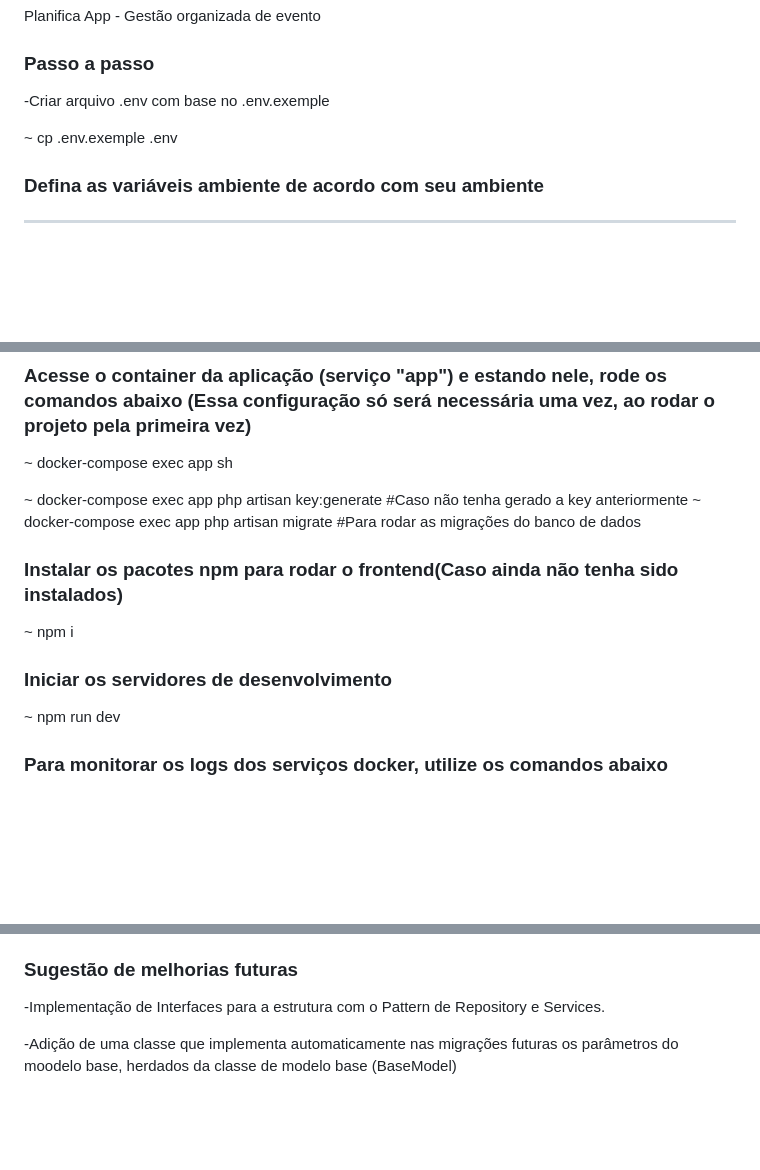
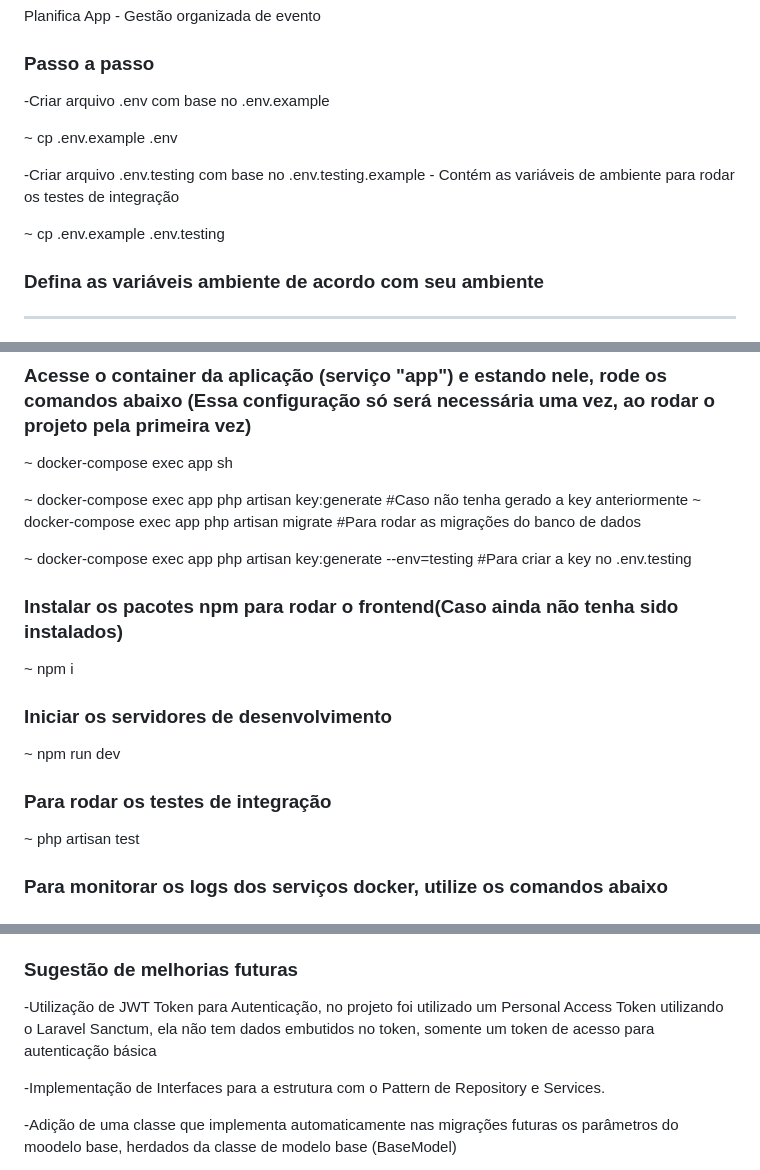
Before and after one commit to hitalosalucci/planifica-app, a Markdown page: README.md, 3 parts joined by grey strips. Drawn GitHub-style; blank space fills up the shorter version.

Commit message:
DOCS: Update Readme

```diff
--- a/README.md
+++ b/README.md
@@ -1,9 +1,13 @@
 Planifica App - Gestão organizada de evento
 
 ### Passo a passo
--Criar arquivo .env com base no .env.exemple
+-Criar arquivo .env com base no .env.example
 
-~ cp .env.exemple .env
+~ cp .env.example .env
+
+-Criar arquivo .env.testing com base no .env.testing.example - Contém as variáveis de ambiente para rodar os testes de integração
+
+~ cp .env.example .env.testing
 
 ### Defina as variáveis ambiente de acordo com seu ambiente
 -----
@@ -24,6 +28,8 @@ Planifica App - Gestão organizada de evento
 ~ docker-compose exec app php artisan key:generate #Caso não tenha gerado a key anteriormente
 ~ docker-compose exec app php artisan migrate #Para rodar as migrações do banco de dados
 
+~ docker-compose exec app php artisan key:generate --env=testing #Para criar a key no .env.testing
+
 <!-- ### Configure o ambiente laravel
 
 ~ docker-compose run --rm artisan key:generate
@@ -36,6 +42,9 @@ Planifica App - Gestão organizada de evento
 
 ### Iniciar os servidores de desenvolvimento
 ~ npm run dev
+
+### Para rodar os testes de integração
+~ php artisan test
 
 ### Para monitorar os logs dos serviços docker, utilize os comandos abaixo
 
@@ -84,6 +93,8 @@ Contém:
 
 ### Sugestão de melhorias futuras
 
+-Utilização de JWT Token para Autenticação, no projeto foi utilizado um Personal Access Token utilizando o Laravel Sanctum, ela não tem dados embutidos no token, somente um token de acesso para autenticação básica
+
 -Implementação de Interfaces para a estrutura com o Pattern de Repository e Services.
 
 -Adição de uma classe que implementa automaticamente nas migrações futuras os parâmetros do moodelo base, herdados da classe de modelo base (BaseModel)
```
